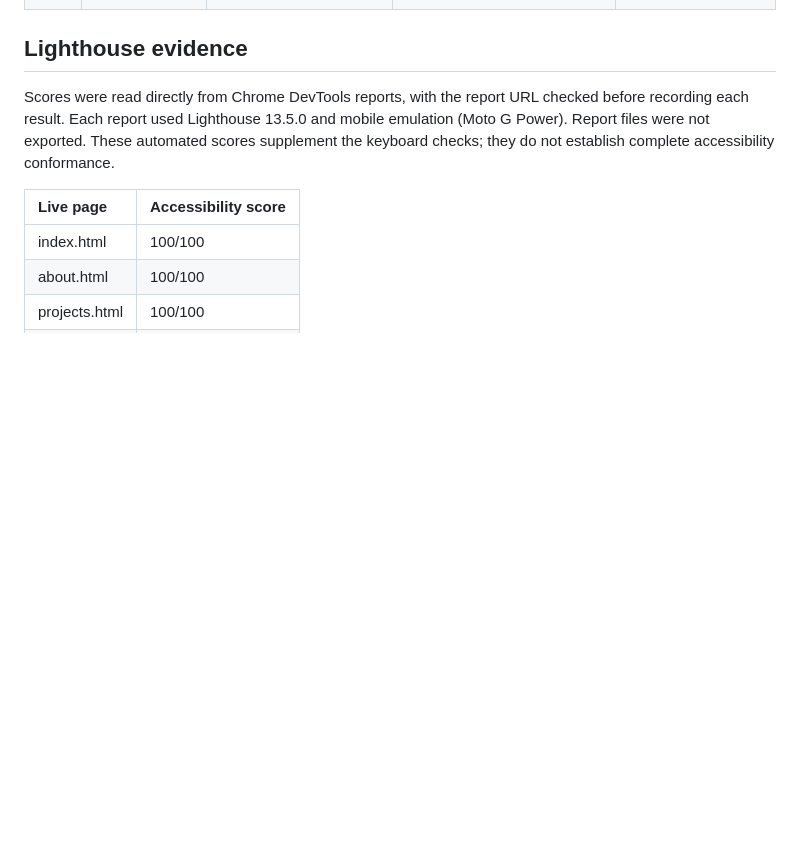
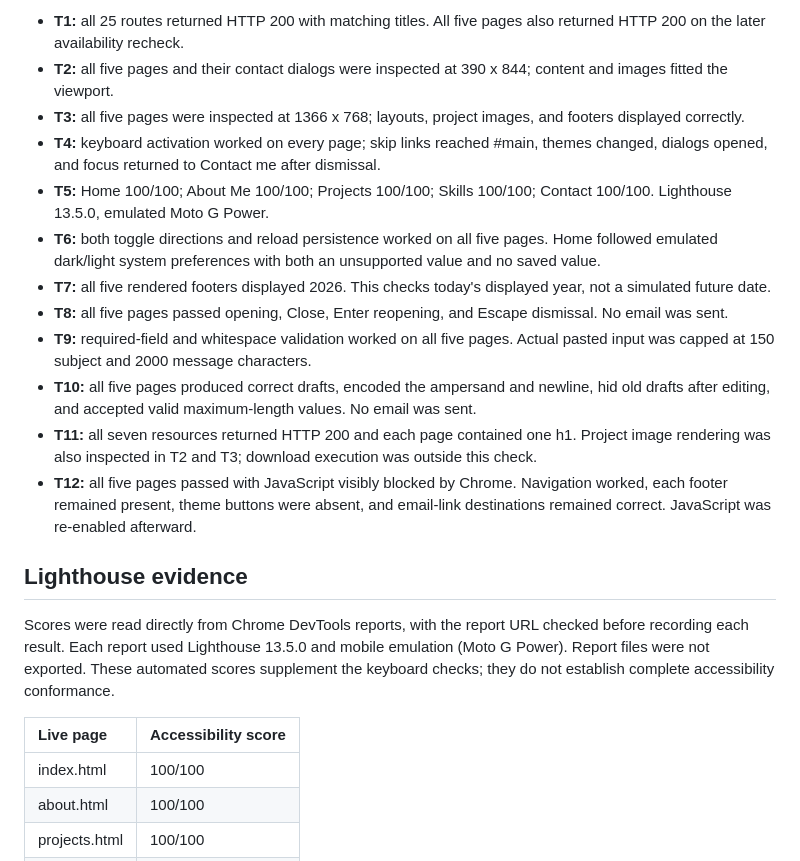
Before and after one commit to cja69-stack/cja69-stack.github.io, a Markdown page: TESTING.md, the part around one of its changes. GitHub-like rendering; blank space fills up the shorter version.

Commit message:
Put concise actual results in each test row

```diff
--- a/TESTING.md
+++ b/TESTING.md
@@ -25,3 +28,15 @@ Test date: October 23, 2026 (America/New_York). Repository revision at retest: `
+- **T1:** all 25 routes returned HTTP 200 with matching titles. All five pages also returned HTTP 200 on the later availability recheck.
+- **T2:** all five pages and their contact dialogs were inspected at 390 x 844; content and images fitted the viewport.
+- **T3:** all five pages were inspected at 1366 x 768; layouts, project images, and footers displayed correctly.
+- **T4:** keyboard activation worked on every page; skip links reached #main, themes changed, dialogs opened, and focus returned to Contact me after dismissal.
+- **T5:** Home 100/100; About Me 100/100; Projects 100/100; Skills 100/100; Contact 100/100. Lighthouse 13.5.0, emulated Moto G Power.
+- **T6:** both toggle directions and reload persistence worked on all five pages. Home followed emulated dark/light system preferences with both an unsupported value and no saved value.
+- **T7:** all five rendered footers displayed 2026. This checks today's displayed year, not a simulated future date.
+- **T8:** all five pages passed opening, Close, Enter reopening, and Escape dismissal. No email was sent.
+- **T9:** required-field and whitespace validation worked on all five pages. Actual pasted input was capped at 150 subject and 2000 message characters.
+- **T10:** all five pages produced correct drafts, encoded the ampersand and newline, hid old drafts after editing, and accepted valid maximum-length values. No email was sent.
+- **T11:** all seven resources returned HTTP 200 and each page contained one h1. Project image rendering was also inspected in T2 and T3; download execution was outside this check.
+- **T12:** all five pages passed with JavaScript visibly blocked by Chrome. Navigation worked, each footer remained present, theme buttons were absent, and email-link destinations remained correct. JavaScript was re-enabled afterward.
 
 ## Lighthouse evidence
 
```
Also changed, not shown: other parts of TESTING.md (+15 -12 lines).
